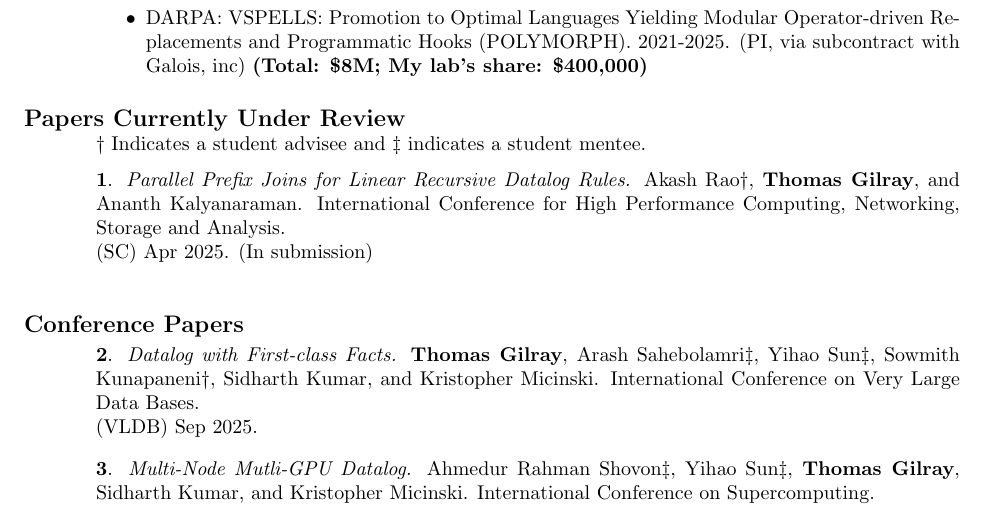
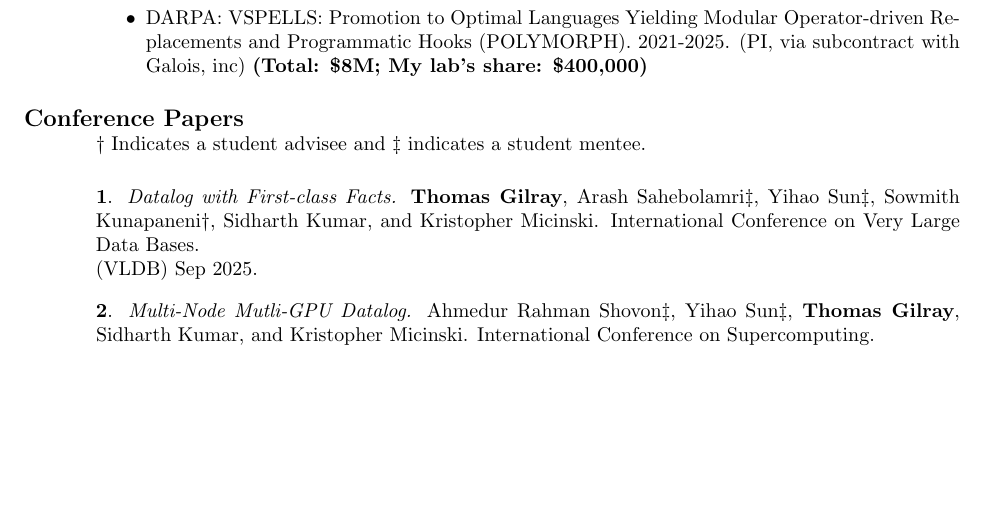
Before and after one commit to thomasgilray/thomasgilray.github.io, a LaTeX CV (cv/gilray-cv.tex): part of page 5 of 9, cut so that both start at the same text, the shorter picture padded with empty space. Compiled offline with pdfLaTeX.

Commit message:
updated cv to exclude in submission pubs

```diff
--- a/cv/gilray-cv.tex
+++ b/cv/gilray-cv.tex
@@ -236,14 +236,16 @@ I designed and taught an elective course on compiler implementation at UMD. The
 %%   DOE INCITE 2019. Request for 14,000,000 compute hours. (co-PI, with Sidharth Kumar)
 %% \end{itemize}
 
-\section{\large Papers Currently Under Review}
+%\section{\large Papers Currently Under Review}
+%\indent $\dagger$ Indicates a student advisee and $\ddagger$ indicates a student mentee.
+
+%\vspace{-0.2cm}
+%\input{pending-pubs}
+%\vspace{-0.4cm}
+
+\section{\large Conference Papers}
 \indent $\dagger$ Indicates a student advisee and $\ddagger$ indicates a student mentee.
 
-\vspace{-0.2cm}
-\input{pending-pubs}
-\vspace{-0.4cm}
-
-\section{\large Conference Papers}
 \vspace{0.1cm}
 \input{conference-pubs}
 \vspace{-0.4cm}
```
Also changed, not shown: cv/gilray-cv-abet.pdf, cv/gilray-cv.pdf, 2 other files.
